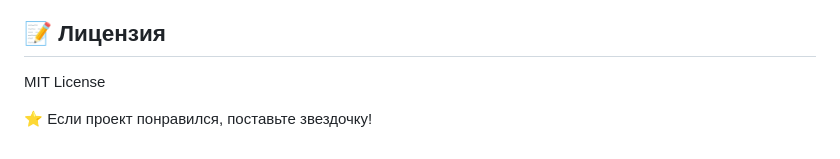
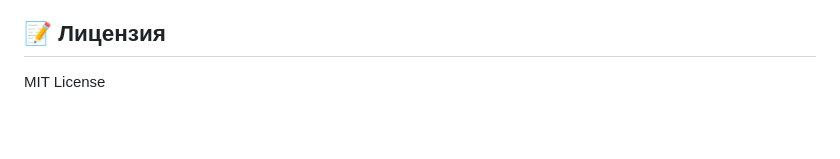
Before and after one commit to jaydeadlondon/todo_list, a Markdown page: README.md, the part around the change. Rendered like a GitHub page; blank space fills up the shorter version.

```diff
--- a/README.md
+++ b/README.md
@@ -106,5 +106,3 @@ todo_app/
 
 ## 📝 Лицензия
 MIT License
-
-⭐ Если проект понравился, поставьте звездочку!
```
